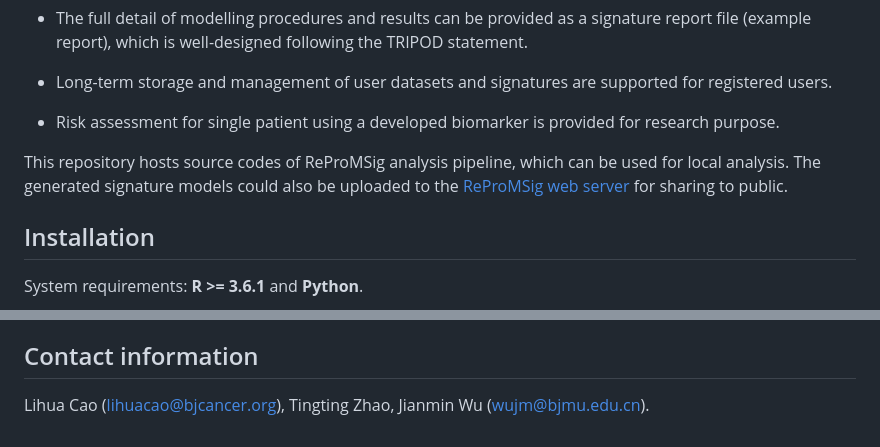
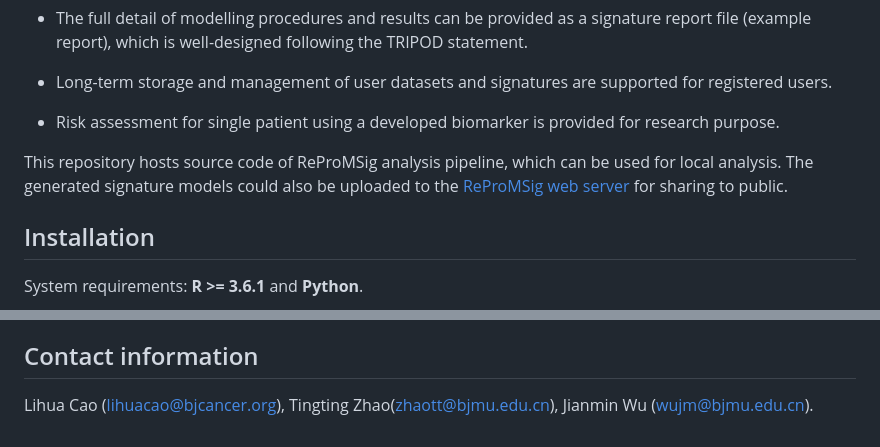
Before and after one commit to WuOmicsLab/ReProMSig, a Markdown page: README.md, 2 parts joined by grey strips. Drawn GitHub-style.

```diff
--- a/README.md
+++ b/README.md
@@ -12,7 +12,7 @@ Reproducible Prognosis Molecular Signature (ReProMSig) (https://omics.bjcancer.o
 
 - Risk assessment for single patient using a developed biomarker is provided for research purpose.
 
-This repository hosts source codes of ReProMSig analysis pipeline, which can be used for local analysis. The generated signature models could also be uploaded to the [ReProMSig web server](https://omics.bjcancer.org/prognosis/) for sharing to public.
+This repository hosts source code of ReProMSig analysis pipeline, which can be used for local analysis. The generated signature models could also be uploaded to the [ReProMSig web server](https://omics.bjcancer.org/prognosis/) for sharing to public.
 
 
 ## Installation
@@ -79,4 +79,4 @@ local.rdata.generate.R | Save out the RData file that could be uploaded to the R
 ReProMSig is free for academic users of non-commercial purposes. Commercial use of ReProMSig requires a license. If ReProMSig package was used for your analysis, please cite our package.
 
 ## Contact information
-Lihua Cao (lihuacao@bjcancer.org), Tingting Zhao, Jianmin Wu (wujm@bjmu.edu.cn).
+Lihua Cao (lihuacao@bjcancer.org), Tingting Zhao(zhaott@bjmu.edu.cn), Jianmin Wu (wujm@bjmu.edu.cn).
```
